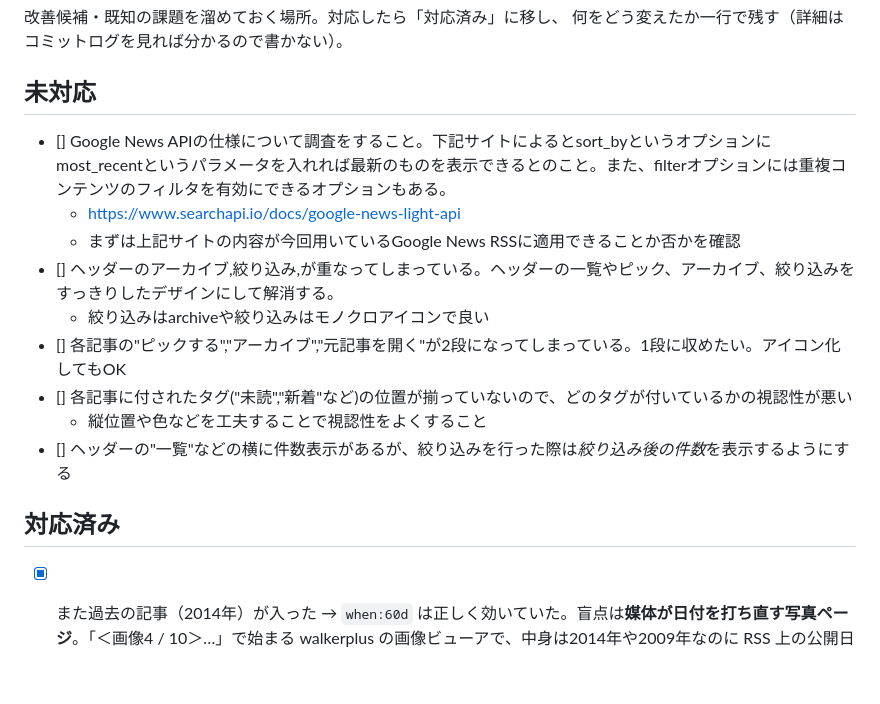
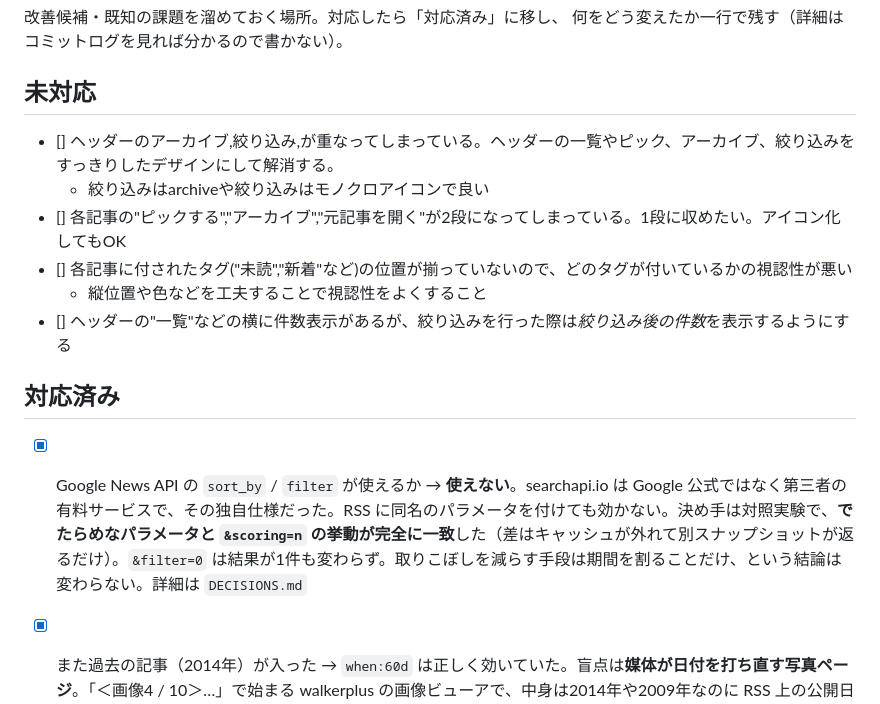
Before and after one commit to kopanda418/ultraman-watch, a Markdown page: BACKLOG.md, the part around the change. GitHub-like rendering; blank space fills up the shorter version.

```diff
--- a/BACKLOG.md
+++ b/BACKLOG.md
@@ -5,9 +5,6 @@
 
 ## 未対応
 
-- [] Google News APIの仕様について調査をすること。下記サイトによるとsort_byというオプションにmost_recentというパラメータを入れれば最新のものを表示できるとのこと。また、filterオプションには重複コンテンツのフィルタを有効にできるオプションもある。
-  - https://www.searchapi.io/docs/google-news-light-api
-  - まずは上記サイトの内容が今回用いているGoogle News RSSに適用できることか否かを確認
 - [] ヘッダーのアーカイブ,絞り込み,が重なってしまっている。ヘッダーの一覧やピック、アーカイブ、絞り込みをすっきりしたデザインにして解消する。
   - 絞り込みはarchiveや絞り込みはモノクロアイコンで良い
 - [] 各記事の"ピックする","アーカイブ","元記事を開く"が2段になってしまっている。1段に収めたい。アイコン化してもOK
@@ -17,6 +14,7 @@
 
 ## 対応済み
 
+- [x] Google News API の `sort_by` / `filter` が使えるか → **使えない**。searchapi.io は Google 公式ではなく第三者の有料サービスで、その独自仕様だった。RSS に同名のパラメータを付けても効かない。決め手は対照実験で、**でたらめなパラメータと `&scoring=n` の挙動が完全に一致**した（差はキャッシュが外れて別スナップショットが返るだけ）。`&filter=0` は結果が1件も変わらず。取りこぼしを減らす手段は期間を割ることだけ、という結論は変わらない。詳細は `DECISIONS.md`
 - [x] また過去の記事（2014年）が入った → `when:60d` は正しく効いていた。盲点は**媒体が日付を打ち直す写真ページ**。「＜画像4 / 10＞…」で始まる walkerplus の画像ビューアで、中身は2014年や2009年なのに RSS 上の公開日は直近1週間になっており、期間指定でも公開日の判定でも防げない。見出しでこの型を落とすようにした（9件除外、walkerplus の正常な記事7件は残る）。先頭の「＜」が無い形も実在したため NFKC で字を揃えてから判定する
 - [x] Safari で開いた後に戻ると同じページが二重に開いている → 保険の待ち時間が 700ms と短く、Safari が立ち上がる前に保険が走っていたのが原因。`internal/pwa-external-browser.md` の実績値どおり 900ms にした。あわせて同メモの方式に揃え、iOS 判定を足し（PC/Android では発動しない）、リンク1本ずつではなく document で1回受ける形にし、`download` 属性と http(s) 以外のリンクは素通しするようにした
 - [x] 開催日をユーザが編集可能に → カードの開催日を押すとカレンダーが開く。1回目のタップで開始日、2回目で終了日、3回目でやり直し。開始日だけなら1日だけの予定になる。手直しは Supabase の `event_dates` で2人共有し、収集側も `edited_event_dates` ビューから読んで常に自動の読み取りより優先する（渡さないと次の収集で元に戻り、日付を入れた記事が保持期間の判定で消えることもある）
```
Also changed, not shown: DECISIONS.md (+23 -0 lines).
